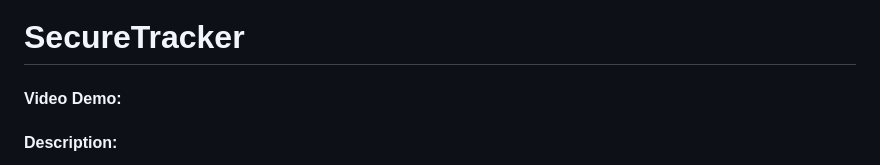
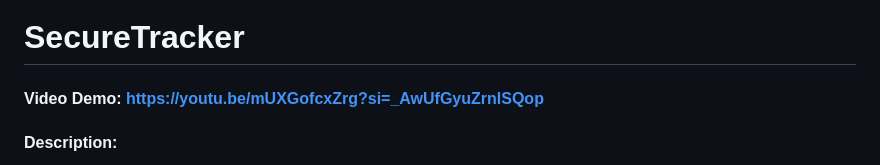
Before and after one commit to shenolfernando2007/SecureTracker, a Markdown page: README.md, the part around the change. Rendered like a GitHub page.

```diff
--- a/README.md
+++ b/README.md
@@ -1,6 +1,6 @@
 # SecureTracker
 
-#### Video Demo:  <URL HERE>
+#### Video Demo: https://youtu.be/mUXGofcxZrg?si=_AwUfGyuZrnlSQop
 
 #### Description:
 
```
